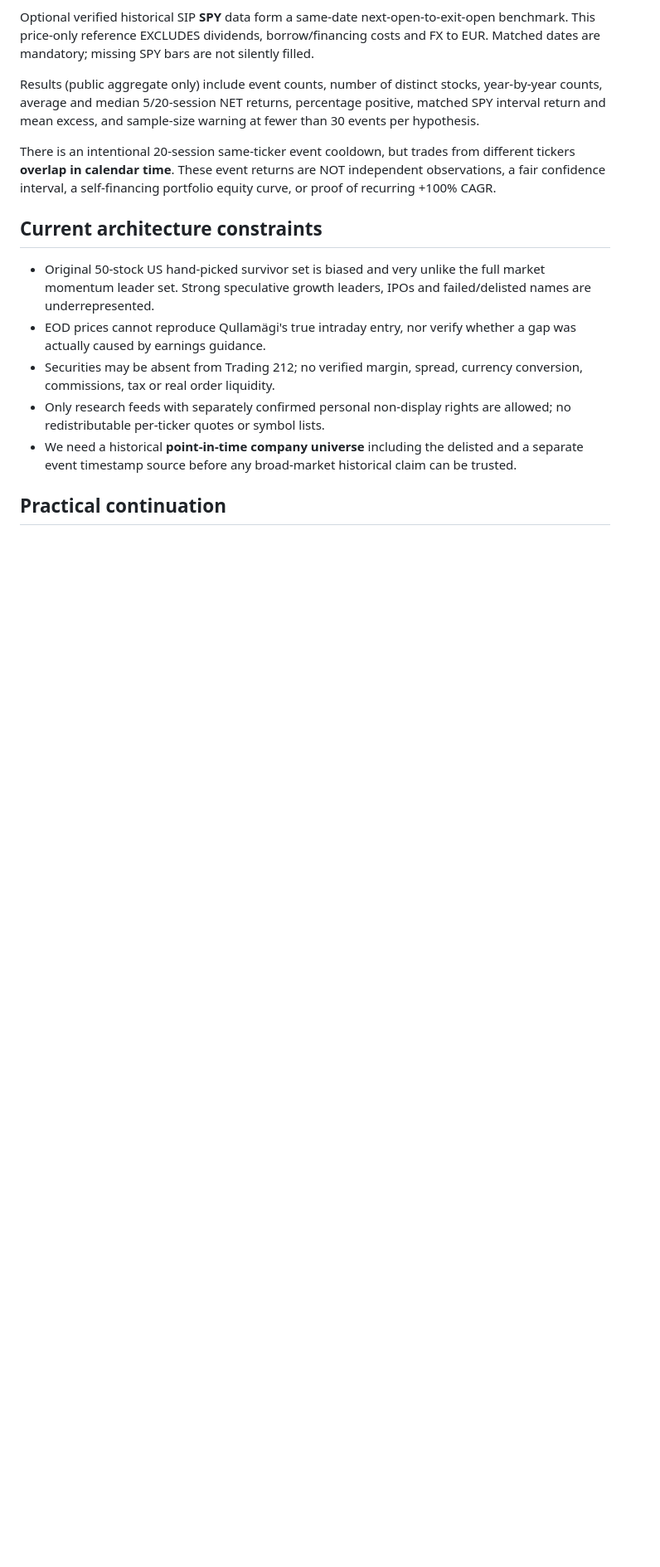
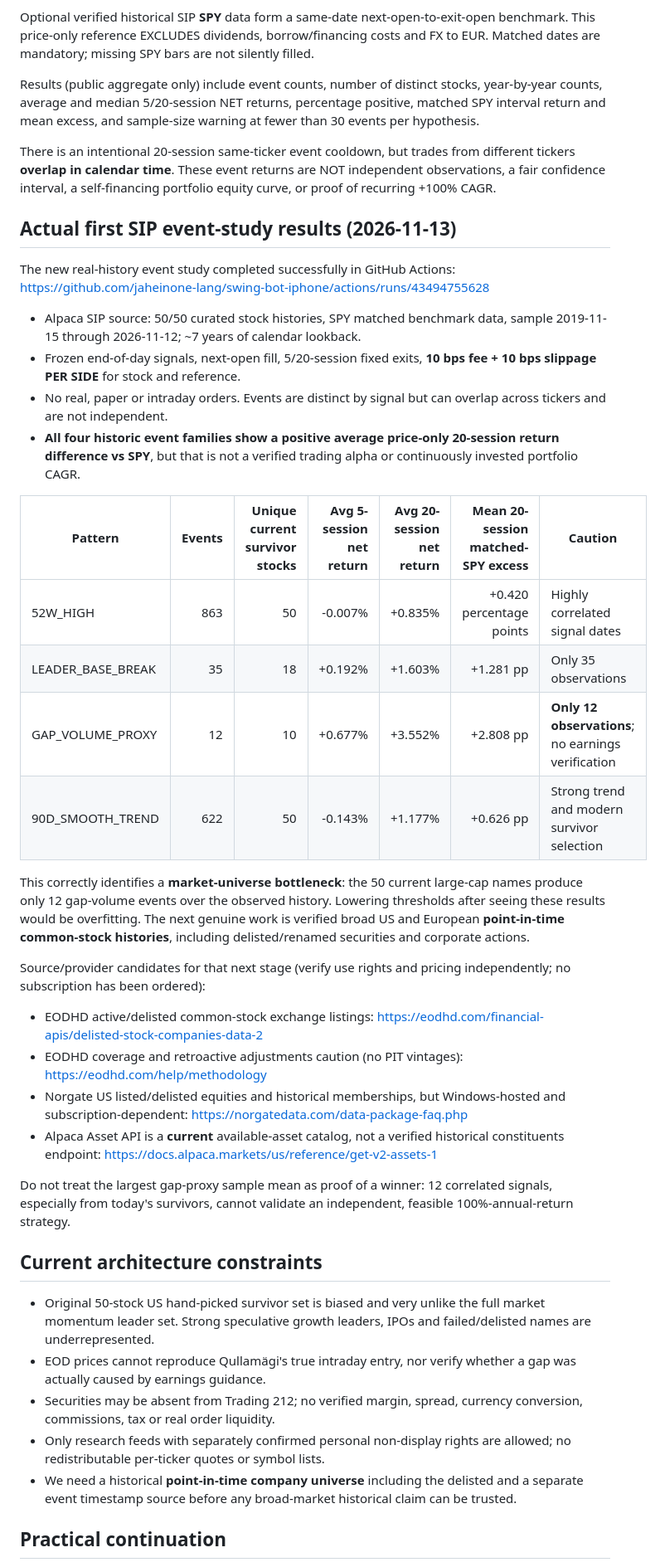
Before and after one commit to jaheinone-lang/swing-bot-iphone, a Markdown page: docs/literature-driven-swing-research.md, the part around the change. Shown at 83% size. Rendered like a GitHub page; blank space fills up the shorter version.

Commit message:
Record actual SIP event study: four hypotheses, 50 stocks, 12 gap proxies and SPY-matched effects

```diff
--- a/docs/literature-driven-swing-research.md
+++ b/docs/literature-driven-swing-research.md
@@ -93,6 +93,52 @@ from different tickers **overlap in calendar time**. These event returns
 are NOT independent observations, a fair confidence interval, a
 self-financing portfolio equity curve, or proof of recurring +100% CAGR.
 
+## Actual first SIP event-study results (2026-11-13)
+
+The new real-history event study completed successfully in GitHub Actions:
+https://github.com/jaheinone-lang/swing-bot-iphone/actions/runs/43494755628
+
+- Alpaca SIP source: 50/50 curated stock histories, SPY matched benchmark
+  data, sample 2019-11-15 through 2026-11-12; ~7 years of calendar lookback.
+- Frozen end-of-day signals, next-open fill, 5/20-session fixed exits,
+  **10 bps fee + 10 bps slippage PER SIDE** for stock and reference.
+- No real, paper or intraday orders. Events are distinct by signal
+  but can overlap across tickers and are not independent.
+- **All four historic event families show a positive average price-only
+  20-session return difference vs SPY**, but that is not a verified
+  trading alpha or continuously invested portfolio CAGR.
+
+| Pattern | Events | Unique current survivor stocks | Avg 5-session net return | Avg 20-session net return | Mean 20-session matched-SPY excess | Caution |
+|---|---:|---:|---:|---:|---:|---|
+| 52W_HIGH | 863 | 50 | -0.007% | +0.835% | +0.420 percentage points | Highly correlated signal dates |
+| LEADER_BASE_BREAK | 35 | 18 | +0.192% | +1.603% | +1.281 pp | Only 35 observations |
+| GAP_VOLUME_PROXY | 12 | 10 | +0.677% | +3.552% | +2.808 pp | **Only 12 observations**; no earnings verification |
+| 90D_SMOOTH_TREND | 622 | 50 | -0.143% | +1.177% | +0.626 pp | Strong trend and modern survivor selection |
+
+This correctly identifies a **market-universe bottleneck**: the 50
+current large-cap names produce only 12 gap-volume events over the
+observed history. Lowering thresholds after seeing these results
+would be overfitting. The next genuine work is verified broad US
+and European **point-in-time common-stock histories**, including
+delisted/renamed securities and corporate actions.
+
+Source/provider candidates for that next stage (verify use rights and
+pricing independently; no subscription has been ordered):
+- EODHD active/delisted common-stock exchange listings:
+  https://eodhd.com/financial-apis/delisted-stock-companies-data-2
+- EODHD coverage and retroactive adjustments caution (no PIT vintages):
+  https://eodhd.com/help/methodology
+- Norgate US listed/delisted equities and historical memberships, but
+  Windows-hosted and subscription-dependent:
+  https://norgatedata.com/data-package-faq.php
+- Alpaca Asset API is a **current** available-asset catalog, not a
+  verified historical constituents endpoint:
+  https://docs.alpaca.markets/us/reference/get-v2-assets-1
+
+Do not treat the largest gap-proxy sample mean as proof of a winner:
+12 correlated signals, especially from today's survivors, cannot
+validate an independent, feasible 100%-annual-return strategy.
+
 ## Current architecture constraints
 
 - Original 50-stock US hand-picked survivor set is biased and very unlike
```
